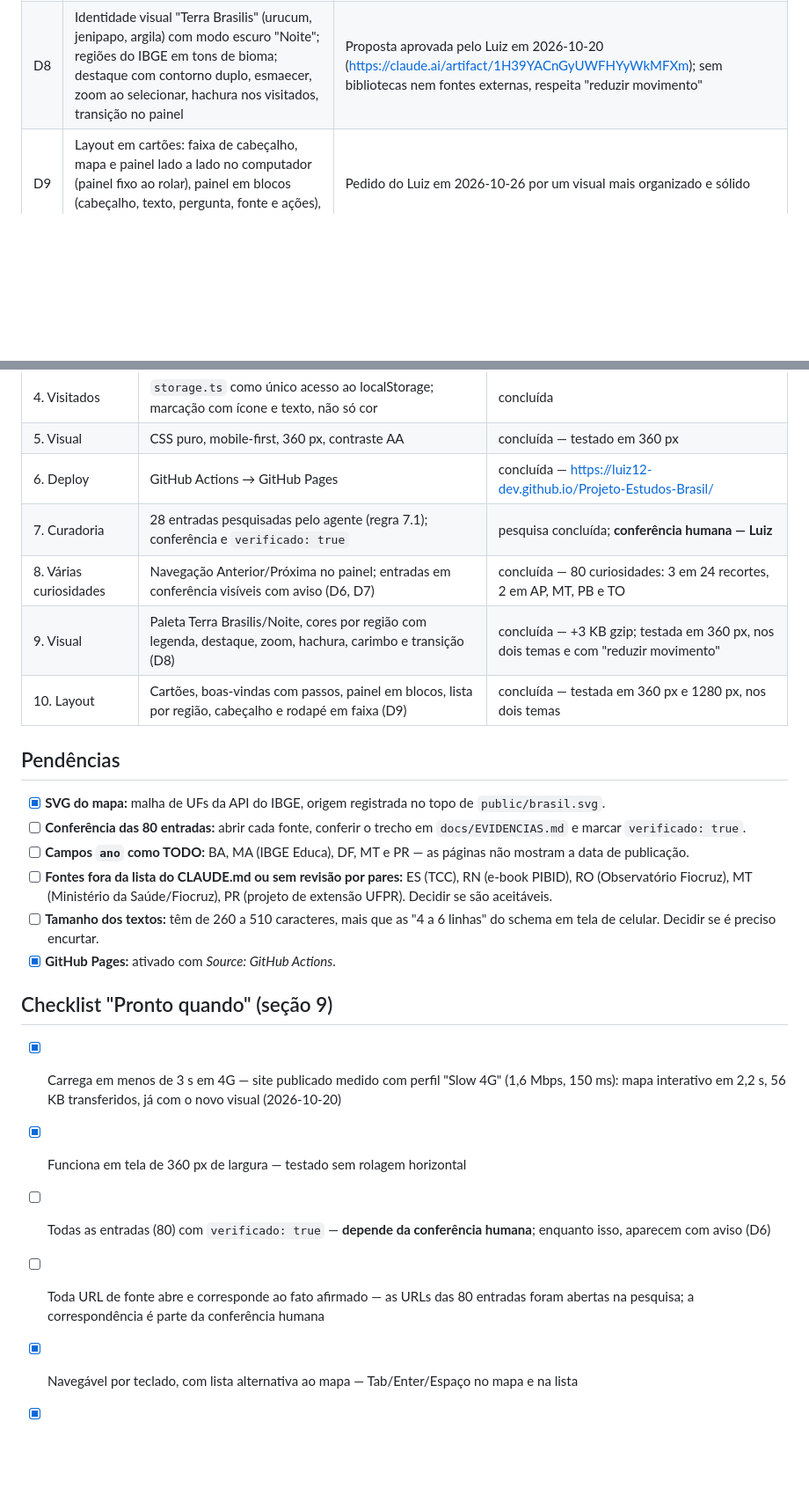
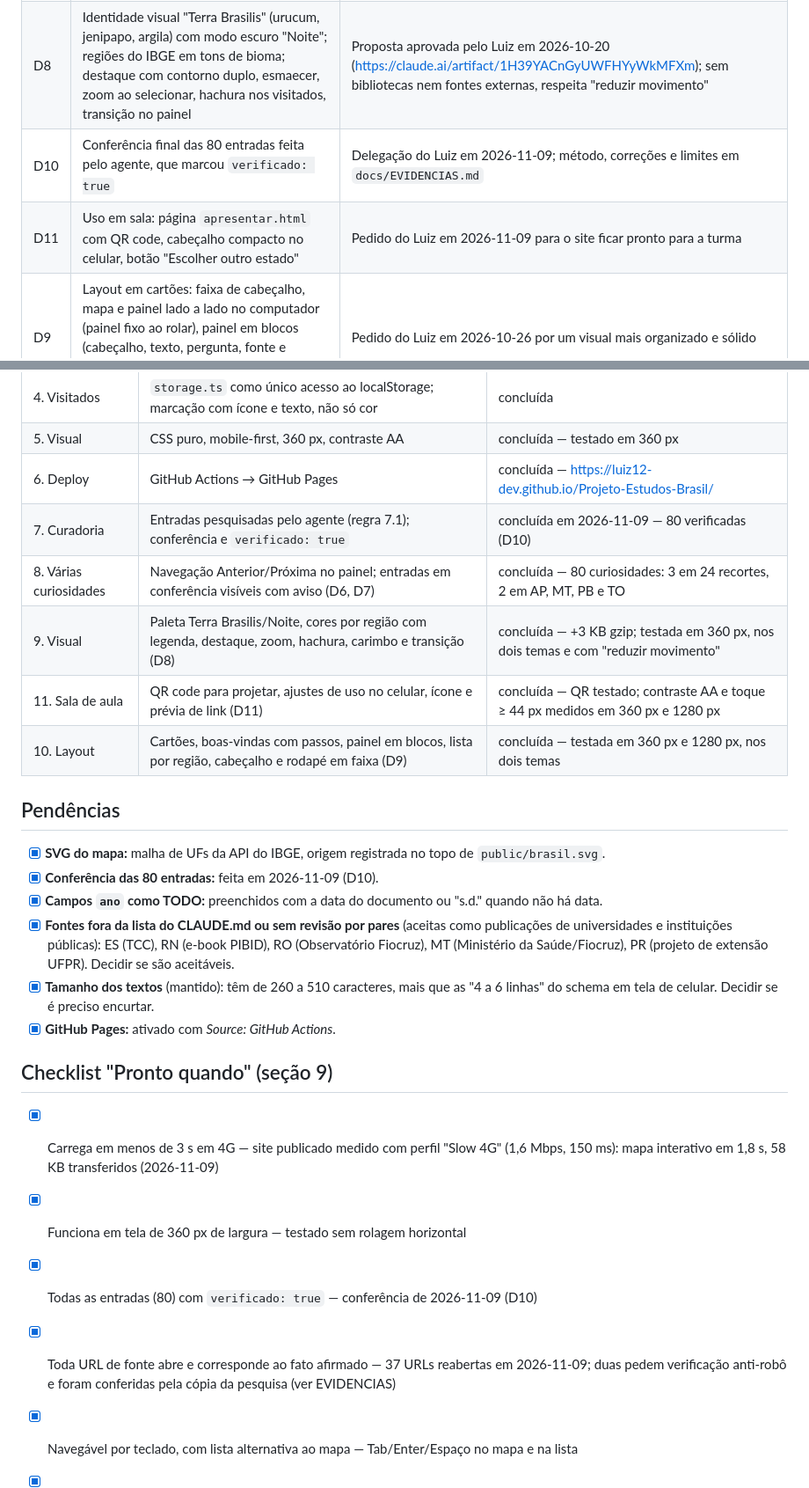
Before and after one commit to Luiz12-dev/Projeto-Estudos-Brasil, a Markdown page: docs/PLANEJAMENTO.md, 2 parts joined by grey strips. Shown at 88% size. GitHub-like rendering; blank space fills up the shorter version.

Commit message:
docs: registra conferência final e entrega para uso em sala

```diff
--- a/docs/PLANEJAMENTO.md
+++ b/docs/PLANEJAMENTO.md
@@ -14,6 +14,8 @@ Documento de referência: [`CLAUDE.md`](../CLAUDE.md).
 | D6 | Entradas em conferência aparecem no site com aviso visível (substitui D2) | Pedido do Luiz em 2026-10-20 para o site ficar utilizável antes do fim da conferência; reversível em `src/painel.ts` |
 | D7 | Várias curiosidades por recorte: entradas repetidas com a mesma `uf`, navegação Anterior/Próxima | Pedido do Luiz em 2026-10-20; o schema de `types.ts` não muda |
 | D8 | Identidade visual "Terra Brasilis" (urucum, jenipapo, argila) com modo escuro "Noite"; regiões do IBGE em tons de bioma; destaque com contorno duplo, esmaecer, zoom ao selecionar, hachura nos visitados, transição no painel | Proposta aprovada pelo Luiz em 2026-10-20 (https://claude.ai/artifact/1H39YACnGyUWFHYyWkMFXm); sem bibliotecas nem fontes externas, respeita "reduzir movimento" |
+| D10 | Conferência final das 80 entradas feita pelo agente, que marcou `verificado: true` | Delegação do Luiz em 2026-11-09; método, correções e limites em `docs/EVIDENCIAS.md` |
+| D11 | Uso em sala: página `apresentar.html` com QR code, cabeçalho compacto no celular, botão "Escolher outro estado" | Pedido do Luiz em 2026-11-09 para o site ficar pronto para a turma |
 | D9 | Layout em cartões: faixa de cabeçalho, mapa e painel lado a lado no computador (painel fixo ao rolar), painel em blocos (cabeçalho, texto, pergunta, fonte e ações), lista de estados agrupada por região | Pedido do Luiz em 2026-10-26 por um visual mais organizado e sólido |
 
 ## Fases
@@ -27,26 +29,27 @@ Documento de referência: [`CLAUDE.md`](../CLAUDE.md).
 | 4. Visitados | `storage.ts` como único acesso ao localStorage; marcação com ícone e texto, não só cor | concluída |
 | 5. Visual | CSS puro, mobile-first, 360 px, contraste AA | concluída — testado em 360 px |
 | 6. Deploy | GitHub Actions → GitHub Pages | concluída — https://luiz12-dev.github.io/Projeto-Estudos-Brasil/ |
-| 7. Curadoria | 28 entradas pesquisadas pelo agente (regra 7.1); conferência e `verificado: true` | pesquisa concluída; **conferência humana — Luiz** |
+| 7. Curadoria | Entradas pesquisadas pelo agente (regra 7.1); conferência e `verificado: true` | concluída em 2026-11-09 — 80 verificadas (D10) |
 | 8. Várias curiosidades | Navegação Anterior/Próxima no painel; entradas em conferência visíveis com aviso (D6, D7) | concluída — 80 curiosidades: 3 em 24 recortes, 2 em AP, MT, PB e TO |
 | 9. Visual | Paleta Terra Brasilis/Noite, cores por região com legenda, destaque, zoom, hachura, carimbo e transição (D8) | concluída — +3 KB gzip; testada em 360 px, nos dois temas e com "reduzir movimento" |
+| 11. Sala de aula | QR code para projetar, ajustes de uso no celular, ícone e prévia de link (D11) | concluída — QR testado; contraste AA e toque ≥ 44 px medidos em 360 px e 1280 px |
 | 10. Layout | Cartões, boas-vindas com passos, painel em blocos, lista por região, cabeçalho e rodapé em faixa (D9) | concluída — testada em 360 px e 1280 px, nos dois temas |
 
 ## Pendências
 
 - [x] **SVG do mapa:** malha de UFs da API do IBGE, origem registrada no topo de `public/brasil.svg`.
-- [ ] **Conferência das 80 entradas:** abrir cada fonte, conferir o trecho em `docs/EVIDENCIAS.md` e marcar `verificado: true`.
-- [ ] **Campos `ano` como TODO:** BA, MA (IBGE Educa), DF, MT e PR — as páginas não mostram a data de publicação.
-- [ ] **Fontes fora da lista do CLAUDE.md ou sem revisão por pares:** ES (TCC), RN (e-book PIBID), RO (Observatório Fiocruz), MT (Ministério da Saúde/Fiocruz), PR (projeto de extensão UFPR). Decidir se são aceitáveis.
-- [ ] **Tamanho dos textos:** têm de 260 a 510 caracteres, mais que as "4 a 6 linhas" do schema em tela de celular. Decidir se é preciso encurtar.
+- [x] **Conferência das 80 entradas:** feita em 2026-11-09 (D10).
+- [x] **Campos `ano` como TODO:** preenchidos com a data do documento ou "s.d." quando não há data.
+- [x] **Fontes fora da lista do CLAUDE.md ou sem revisão por pares** (aceitas como publicações de universidades e instituições públicas): ES (TCC), RN (e-book PIBID), RO (Observatório Fiocruz), MT (Ministério da Saúde/Fiocruz), PR (projeto de extensão UFPR). Decidir se são aceitáveis.
+- [x] **Tamanho dos textos** (mantido): têm de 260 a 510 caracteres, mais que as "4 a 6 linhas" do schema em tela de celular. Decidir se é preciso encurtar.
 - [x] **GitHub Pages:** ativado com *Source: GitHub Actions*.
 
 ## Checklist "Pronto quando" (seção 9)
 
-- [x] Carrega em menos de 3 s em 4G — site publicado medido com perfil "Slow 4G" (1,6 Mbps, 150 ms): mapa interativo em 2,2 s, 56 KB transferidos, já com o novo visual (2026-10-20)
+- [x] Carrega em menos de 3 s em 4G — site publicado medido com perfil "Slow 4G" (1,6 Mbps, 150 ms): mapa interativo em 1,8 s, 58 KB transferidos (2026-11-09)
 - [x] Funciona em tela de 360 px de largura — testado sem rolagem horizontal
-- [ ] Todas as entradas (80) com `verificado: true` — **depende da conferência humana**; enquanto isso, aparecem com aviso (D6)
-- [ ] Toda URL de fonte abre e corresponde ao fato afirmado — as URLs das 80 entradas foram abertas na pesquisa; a correspondência é parte da conferência humana
+- [x] Todas as entradas (80) com `verificado: true` — conferência de 2026-11-09 (D10)
+- [x] Toda URL de fonte abre e corresponde ao fato afirmado — 37 URLs reabertas em 2026-11-09; duas pedem verificação anti-robô e foram conferidas pela cópia da pesquisa (ver EVIDENCIAS)
 - [x] Navegável por teclado, com lista alternativa ao mapa — Tab/Enter/Espaço no mapa e na lista
 - [x] `npm run build` sem erro e sem warning de TypeScript
 - [x] Zero dependências de runtime — só `vite` e `typescript` em devDependencies
```
